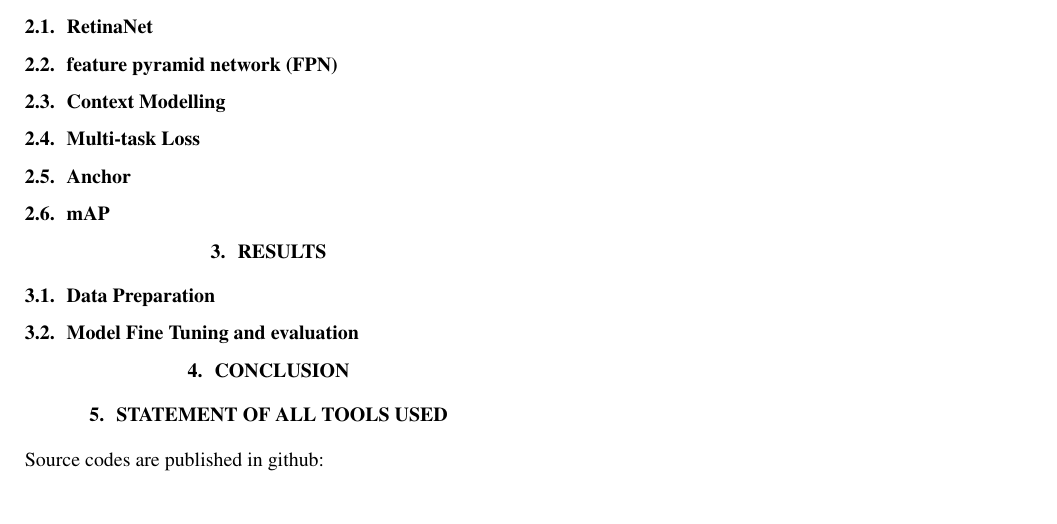
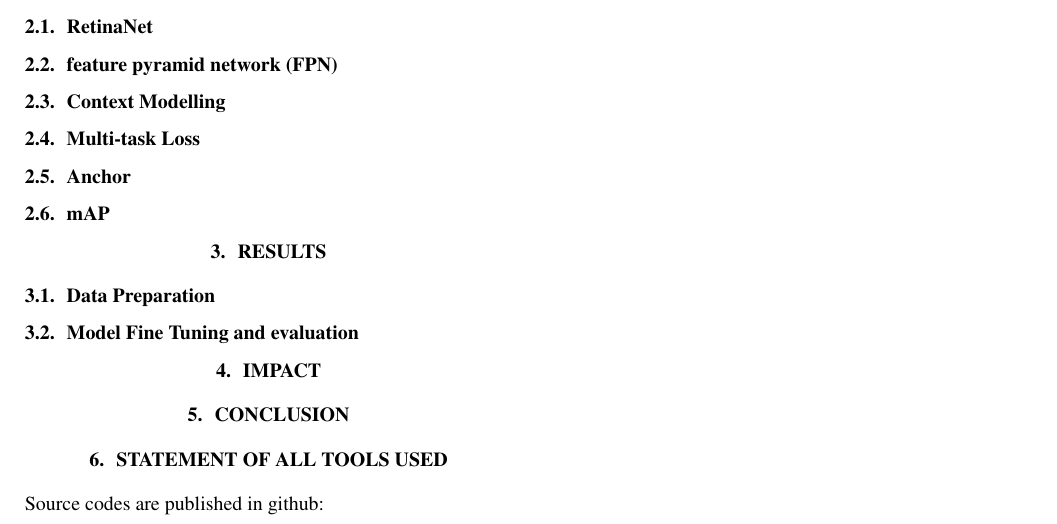
Before and after one commit to felixzhao/AIML425-Project, a LaTeX document (report/AIML425_project.tex): part of the page, cut so that both start at the same text. Compiled offline with pdfLaTeX.

Commit message:
refine structure

```diff
--- a/report/AIML425_project.tex
+++ b/report/AIML425_project.tex
@@ -65,6 +65,7 @@ Fine tuning model approach will be introduced in this study.
   \subsection{Model Fine Tuning and evaluation}
   \label{ssec:model}
 
+\section{Impact}
 
 \section{CONCLUSION}
 \label{sec:conclusion}
```
